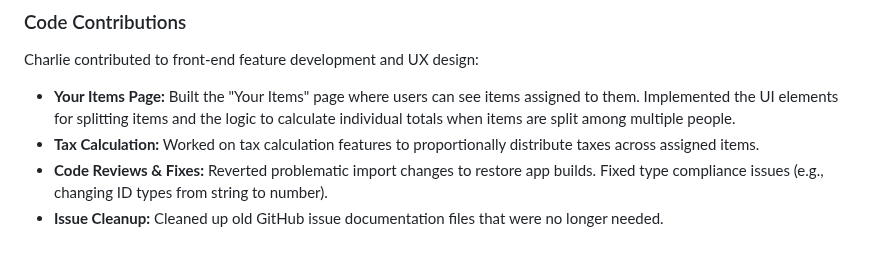
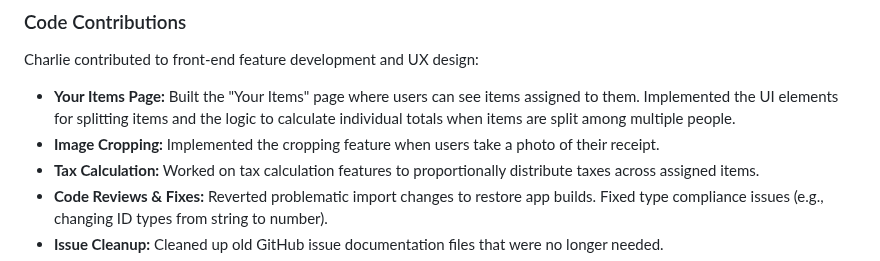
Before and after one commit to ucsb-cs148-w26/pj04-receipt-divider, a Markdown page: team/contributions/CONTRIBS.md, the part around the change. Drawn GitHub-style.

Commit message:
Update contributions for Charlie in CONTRIBS.md
add a mention of implementing cropping feature

```diff
--- a/team/contributions/CONTRIBS.md
+++ b/team/contributions/CONTRIBS.md
@@ -81,6 +81,7 @@ Ken was the second most active contributor, focusing heavily on the backend and
 Charlie contributed to front-end feature development and UX design:
 
 - **Your Items Page:** Built the "Your Items" page where users can see items assigned to them. Implemented the UI elements for splitting items and the logic to calculate individual totals when items are split among multiple people.
+- **Image Cropping:** Implemented the cropping feature when users take a photo of their receipt.
 - **Tax Calculation:** Worked on tax calculation features to proportionally distribute taxes across assigned items.
 - **Code Reviews & Fixes:** Reverted problematic import changes to restore app builds. Fixed type compliance issues (e.g., changing ID types from string to number).
 - **Issue Cleanup:** Cleaned up old GitHub issue documentation files that were no longer needed.
```
